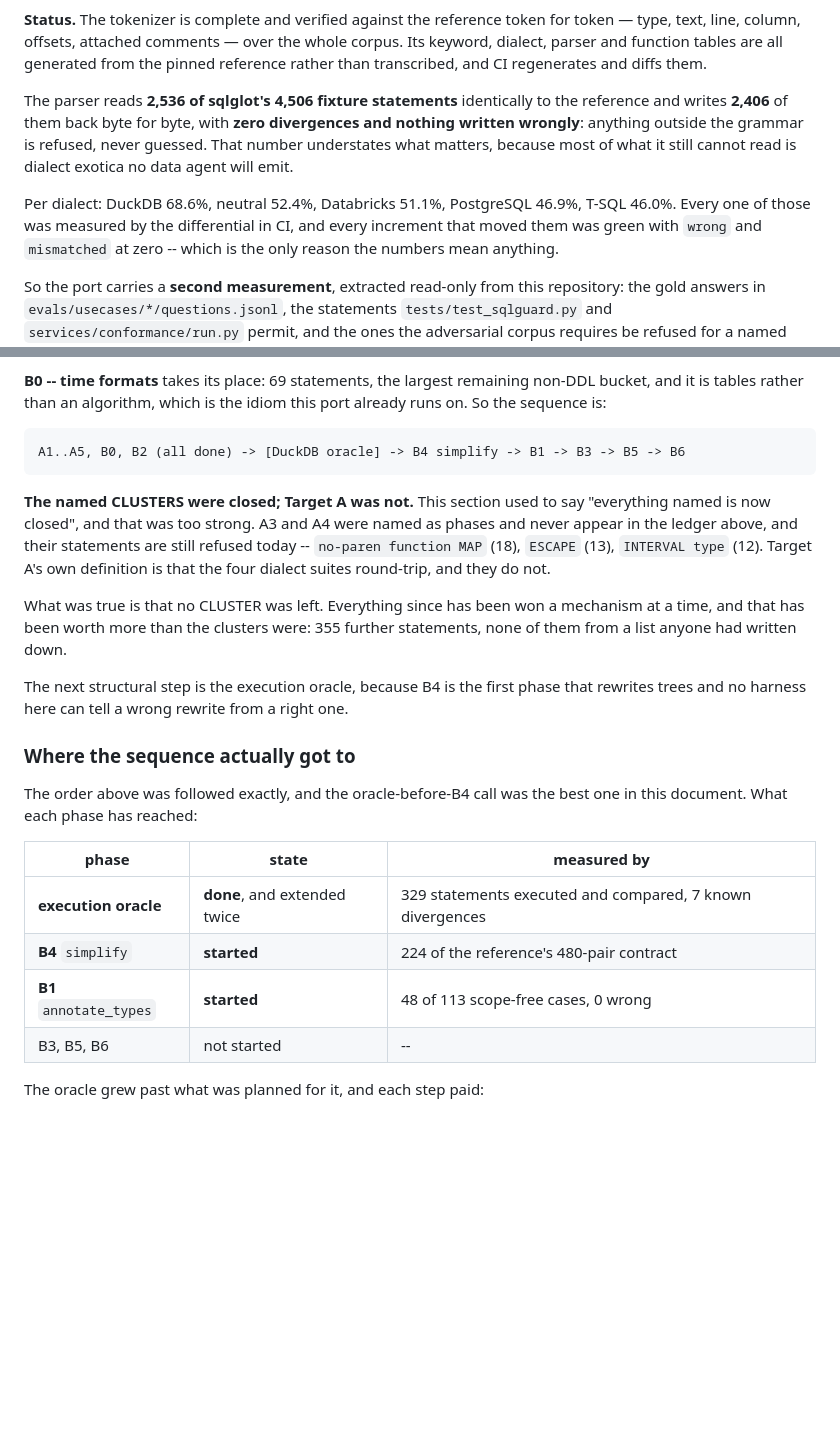
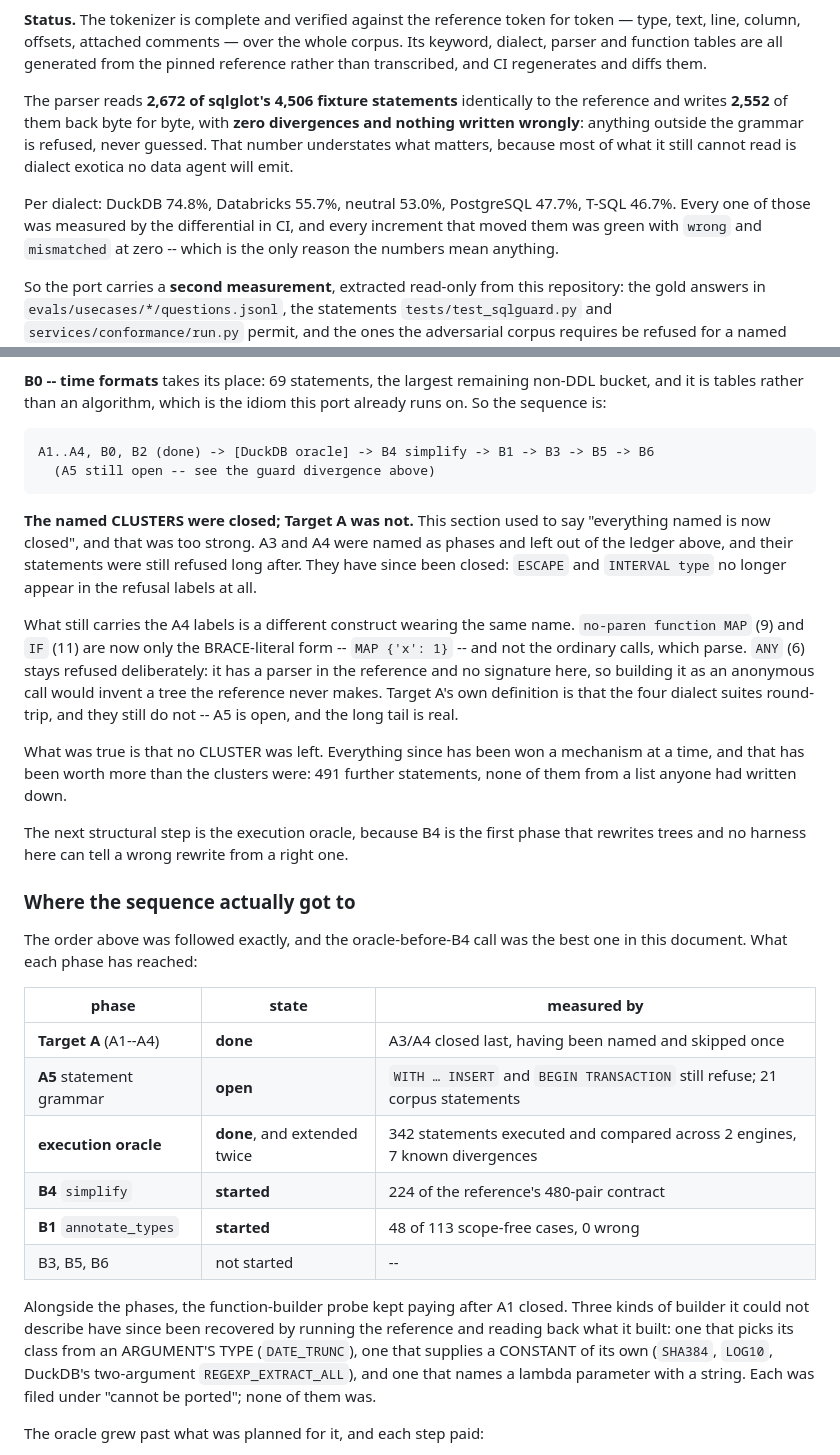
Before and after one commit to calvinchengx/data-agent-service, a Markdown page: docs/17-sqlglot-go.md, 2 parts joined by grey strips. GitHub-like rendering; blank space fills up the shorter version.

````diff
--- a/docs/17-sqlglot-go.md
+++ b/docs/17-sqlglot-go.md
@@ -70,14 +70,14 @@ whole corpus. Its keyword, dialect, parser and function tables are all
 generated from the pinned reference rather than transcribed, and CI regenerates
 and diffs them.
 
-The parser reads **2,536 of sqlglot's 4,506 fixture statements** identically to
-the reference and writes **2,406** of them back byte for byte, with **zero
+The parser reads **2,672 of sqlglot's 4,506 fixture statements** identically to
+the reference and writes **2,552** of them back byte for byte, with **zero
 divergences and nothing written wrongly**: anything outside the grammar is
 refused, never guessed. That number understates what matters, because most of
 what it still cannot read is dialect exotica no data agent will emit.
 
-Per dialect: DuckDB 68.6%, neutral 52.4%, Databricks 51.1%, PostgreSQL 46.9%,
-T-SQL 46.0%. Every one of those was measured by the differential in CI, and
+Per dialect: DuckDB 74.8%, Databricks 55.7%, neutral 53.0%, PostgreSQL 47.7%,
+T-SQL 46.7%. Every one of those was measured by the differential in CI, and
 every increment that moved them was green with `wrong` and `mismatched` at
 zero -- which is the only reason the numbers mean anything.
 
@@ -351,18 +381,26 @@ non-DDL bucket, and it is tables rather than an algorithm, which is the idiom
 this port already runs on. So the sequence is:
 
 ```
-A1..A5, B0, B2 (all done) -> [DuckDB oracle] -> B4 simplify -> B1 -> B3 -> B5 -> B6
+A1..A4, B0, B2 (done) -> [DuckDB oracle] -> B4 simplify -> B1 -> B3 -> B5 -> B6
+  (A5 still open -- see the guard divergence above)
 ```
 
 **The named CLUSTERS were closed; Target A was not.** This section used to say
 "everything named is now closed", and that was too strong. A3 and A4 were named
-as phases and never appear in the ledger above, and their statements are still
-refused today -- `no-paren function MAP` (18), `ESCAPE` (13), `INTERVAL type`
-(12). Target A's own definition is that the four dialect suites round-trip, and
-they do not.
+as phases and left out of the ledger above, and their statements were still
+refused long after. They have since been closed: `ESCAPE` and `INTERVAL type`
+no longer appear in the refusal labels at all.
+
+What still carries the A4 labels is a different construct wearing the same
+name. `no-paren function MAP` (9) and `IF` (11) are now only the BRACE-literal
+form -- `MAP {'x': 1}` -- and not the ordinary calls, which parse. `ANY` (6)
+stays refused deliberately: it has a parser in the reference and no signature
+here, so building it as an anonymous call would invent a tree the reference
+never makes. Target A's own definition is that the four dialect suites
+round-trip, and they still do not -- A5 is open, and the long tail is real.
 
 What was true is that no CLUSTER was left. Everything since has been won a
-mechanism at a time, and that has been worth more than the clusters were: 355
+mechanism at a time, and that has been worth more than the clusters were: 491
 further statements, none of them from a list anyone had written down.
 
 The next structural step is the execution oracle, because B4 is the first phase
@@ -376,10 +414,20 @@ best one in this document. What each phase has reached:
 
 | phase | state | measured by |
 |---|---|---|
-| **execution oracle** | **done**, and extended twice | 329 statements executed and compared, 7 known divergences |
+| **Target A** (A1--A4) | **done** | A3/A4 closed last, having been named and skipped once |
+| **A5** statement grammar | **open** | `WITH … INSERT` and `BEGIN TRANSACTION` still refuse; 21 corpus statements |
+| **execution oracle** | **done**, and extended twice | 342 statements executed and compared across 2 engines, 7 known divergences |
 | **B4** `simplify` | **started** | 224 of the reference's 480-pair contract |
 | **B1** `annotate_types` | **started** | 48 of 113 scope-free cases, 0 wrong |
 | B3, B5, B6 | not started | -- |
+
+Alongside the phases, the function-builder probe kept paying after A1 closed.
+Three kinds of builder it could not describe have since been recovered by
+running the reference and reading back what it built: one that picks its class
+from an ARGUMENT'S TYPE (`DATE_TRUNC`), one that supplies a CONSTANT of its own
+(`SHA384`, `LOG10`, DuckDB's two-argument `REGEXP_EXTRACT_ALL`), and one that
+names a lambda parameter with a string. Each was filed under "cannot be
+ported"; none of them was.
 
 The oracle grew past what was planned for it, and each step paid:
 
````
Also changed, not shown: other parts of docs/17-sqlglot-go.md (+43 -5 lines).
